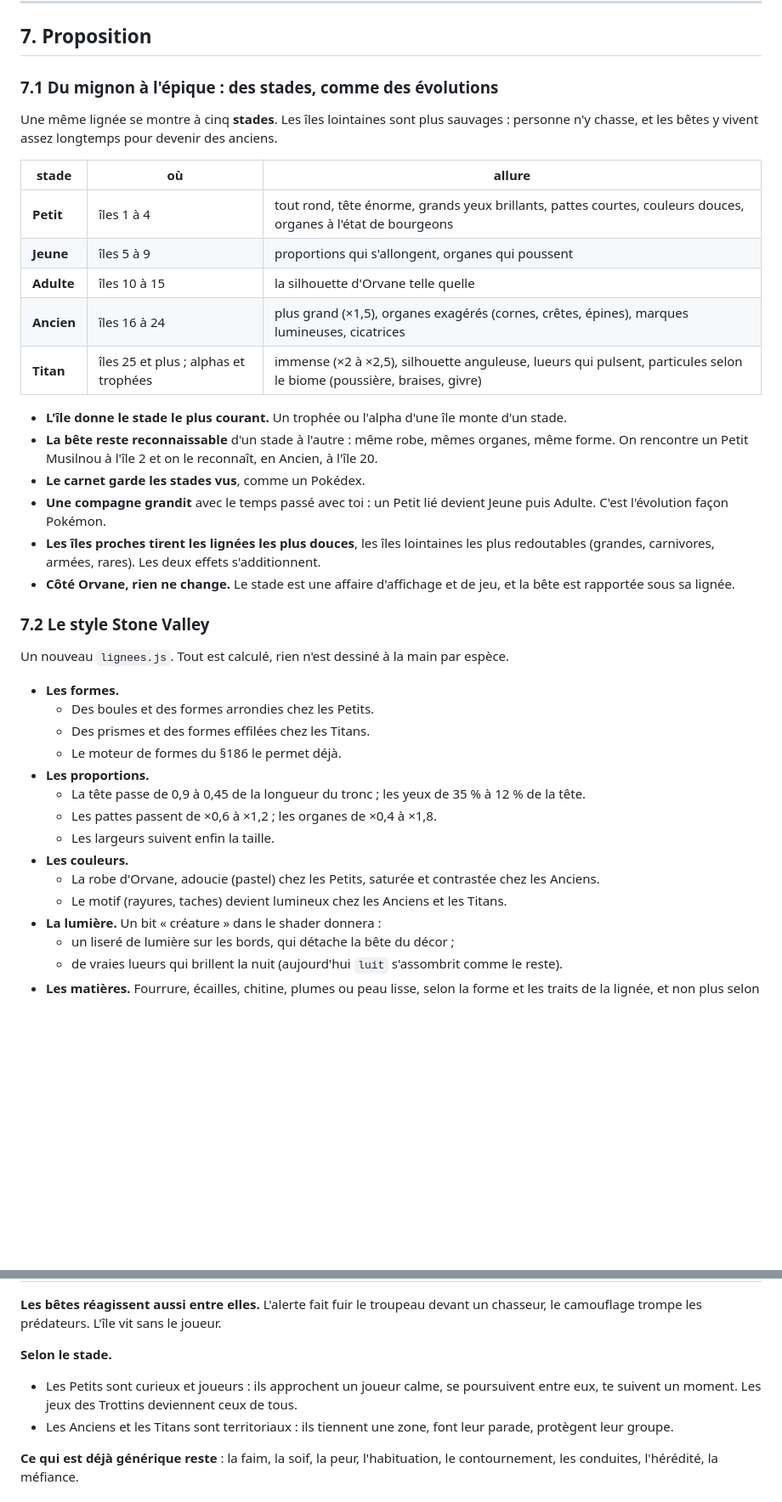
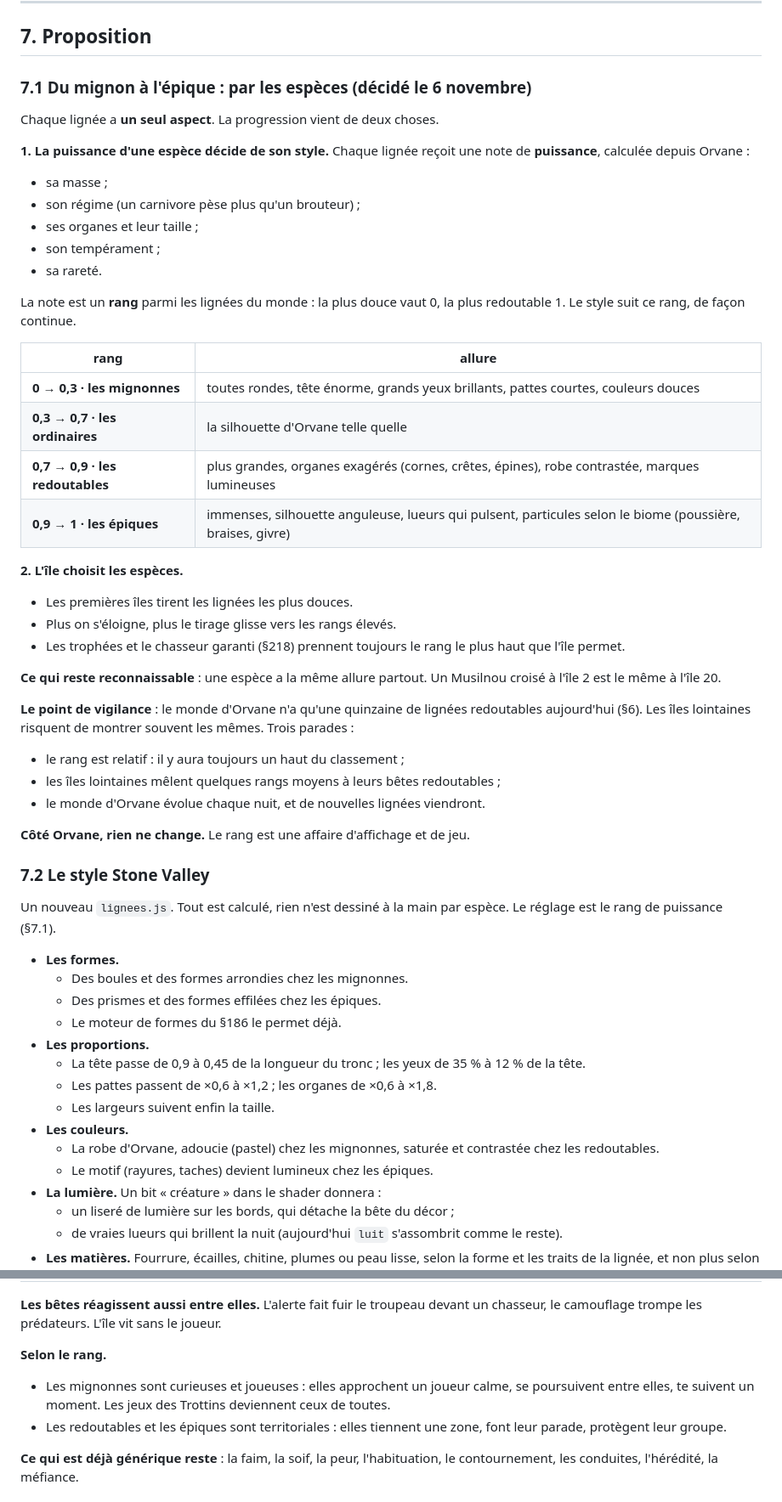
Before and after one commit to stonevalleyoff-ai/stonevalley, a Markdown page: AUDIT-FAUNE-FLORE.md, 2 parts joined by grey strips. Shown at 85% size. Rendered like a GitHub page; blank space fills up the shorter version.

```diff
--- a/AUDIT-FAUNE-FLORE.md
+++ b/AUDIT-FAUNE-FLORE.md
@@ -317,39 +317,54 @@ La matière du mignon est là. **L'épique, il faut le construire côté jeu.**
 
 ## 7. Proposition
 
-### 7.1 Du mignon à l'épique : des stades, comme des évolutions
+### 7.1 Du mignon à l'épique : par les espèces (décidé le 6 novembre)
 
-Une même lignée se montre à cinq **stades**. Les îles lointaines sont plus sauvages : personne n'y chasse, et les bêtes y vivent assez longtemps pour devenir des anciens.
+Chaque lignée a **un seul aspect**. La progression vient de deux choses.
 
-| stade | où | allure |
-| --- | --- | --- |
-| **Petit** | îles 1 à 4 | tout rond, tête énorme, grands yeux brillants, pattes courtes, couleurs douces, organes à l'état de bourgeons |
-| **Jeune** | îles 5 à 9 | proportions qui s'allongent, organes qui poussent |
-| **Adulte** | îles 10 à 15 | la silhouette d'Orvane telle quelle |
-| **Ancien** | îles 16 à 24 | plus grand (×1,5), organes exagérés (cornes, crêtes, épines), marques lumineuses, cicatrices |
-| **Titan** | îles 25 et plus ; alphas et trophées | immense (×2 à ×2,5), silhouette anguleuse, lueurs qui pulsent, particules selon le biome (poussière, braises, givre) |
+**1. La puissance d'une espèce décide de son style.** Chaque lignée reçoit une note de **puissance**, calculée depuis Orvane :
+- sa masse ;
+- son régime (un carnivore pèse plus qu'un brouteur) ;
+- ses organes et leur taille ;
+- son tempérament ;
+- sa rareté.
 
-- **L'île donne le stade le plus courant.** Un trophée ou l'alpha d'une île monte d'un stade.
-- **La bête reste reconnaissable** d'un stade à l'autre : même robe, mêmes organes, même forme. On rencontre un Petit Musilnou à l'île 2 et on le reconnaît, en Ancien, à l'île 20.
-- **Le carnet garde les stades vus**, comme un Pokédex.
-- **Une compagne grandit** avec le temps passé avec toi : un Petit lié devient Jeune puis Adulte. C'est l'évolution façon Pokémon.
-- **Les îles proches tirent les lignées les plus douces**, les îles lointaines les plus redoutables (grandes, carnivores, armées, rares). Les deux effets s'additionnent.
-- **Côté Orvane, rien ne change.** Le stade est une affaire d'affichage et de jeu, et la bête est rapportée sous sa lignée.
+La note est un **rang** parmi les lignées du monde : la plus douce vaut 0, la plus redoutable 1. Le style suit ce rang, de façon continue.
+
+| rang | allure |
+| --- | --- |
+| **0 → 0,3 · les mignonnes** | toutes rondes, tête énorme, grands yeux brillants, pattes courtes, couleurs douces |
+| **0,3 → 0,7 · les ordinaires** | la silhouette d'Orvane telle quelle |
+| **0,7 → 0,9 · les redoutables** | plus grandes, organes exagérés (cornes, crêtes, épines), robe contrastée, marques lumineuses |
+| **0,9 → 1 · les épiques** | immenses, silhouette anguleuse, lueurs qui pulsent, particules selon le biome (poussière, braises, givre) |
+
+**2. L'île choisit les espèces.**
+- Les premières îles tirent les lignées les plus douces.
+- Plus on s'éloigne, plus le tirage glisse vers les rangs élevés.
+- Les trophées et le chasseur garanti (§218) prennent toujours le rang le plus haut que l'île permet.
+
+**Ce qui reste reconnaissable** : une espèce a la même allure partout. Un Musilnou croisé à l'île 2 est le même à l'île 20.
+
+**Le point de vigilance** : le monde d'Orvane n'a qu'une quinzaine de lignées redoutables aujourd'hui (§6). Les îles lointaines risquent de montrer souvent les mêmes. Trois parades :
+- le rang est relatif : il y aura toujours un haut du classement ;
+- les îles lointaines mêlent quelques rangs moyens à leurs bêtes redoutables ;
+- le monde d'Orvane évolue chaque nuit, et de nouvelles lignées viendront.
+
+**Côté Orvane, rien ne change.** Le rang est une affaire d'affichage et de jeu.
 
 ### 7.2 Le style Stone Valley
 
-Un nouveau `lignees.js`. Tout est calculé, rien n'est dessiné à la main par espèce.
+Un nouveau `lignees.js`. Tout est calculé, rien n'est dessiné à la main par espèce. Le réglage est le rang de puissance (§7.1).
 - **Les formes.**
-  - Des boules et des formes arrondies chez les Petits.
-  - Des prismes et des formes effilées chez les Titans.
+  - Des boules et des formes arrondies chez les mignonnes.
+  - Des prismes et des formes effilées chez les épiques.
   - Le moteur de formes du §186 le permet déjà.
 - **Les proportions.**
   - La tête passe de 0,9 à 0,45 de la longueur du tronc ; les yeux de 35 % à 12 % de la tête.
-  - Les pattes passent de ×0,6 à ×1,2 ; les organes de ×0,4 à ×1,8.
+  - Les pattes passent de ×0,6 à ×1,2 ; les organes de ×0,6 à ×1,8.
   - Les largeurs suivent enfin la taille.
 - **Les couleurs.**
-  - La robe d'Orvane, adoucie (pastel) chez les Petits, saturée et contrastée chez les Anciens.
-  - Le motif (rayures, taches) devient lumineux chez les Anciens et les Titans.
+  - La robe d'Orvane, adoucie (pastel) chez les mignonnes, saturée et contrastée chez les redoutables.
+  - Le motif (rayures, taches) devient lumineux chez les épiques.
 - **La lumière.** Un bit « créature » dans le shader donnera :
   - un liseré de lumière sur les bords, qui détache la bête du décor ;
   - de vraies lueurs qui brillent la nuit (aujourd'hui `luit` s'assombrit comme le reste).
@@ -413,9 +428,9 @@ Plus de créature modèle. Chaque lignée reçoit un **profil de vie** calculé
 
 **Les bêtes réagissent aussi entre elles.** L'alerte fait fuir le troupeau devant un chasseur, le camouflage trompe les prédateurs. L'île vit sans le joueur.
 
-**Selon le stade.**
-- Les Petits sont curieux et joueurs : ils approchent un joueur calme, se poursuivent entre eux, te suivent un moment. Les jeux des Trottins deviennent ceux de tous.
-- Les Anciens et les Titans sont territoriaux : ils tiennent une zone, font leur parade, protègent leur groupe.
+**Selon le rang.**
+- Les mignonnes sont curieuses et joueuses : elles approchent un joueur calme, se poursuivent entre elles, te suivent un moment. Les jeux des Trottins deviennent ceux de toutes.
+- Les redoutables et les épiques sont territoriales : elles tiennent une zone, font leur parade, protègent leur groupe.
 
 **Ce qui est déjà générique reste** : la faim, la soif, la peur, l'habituation, le contournement, les conduites, l'hérédité, la méfiance.
 
```
Also changed, not shown: other parts of AUDIT-FAUNE-FLORE.md (+31 -25 lines).
